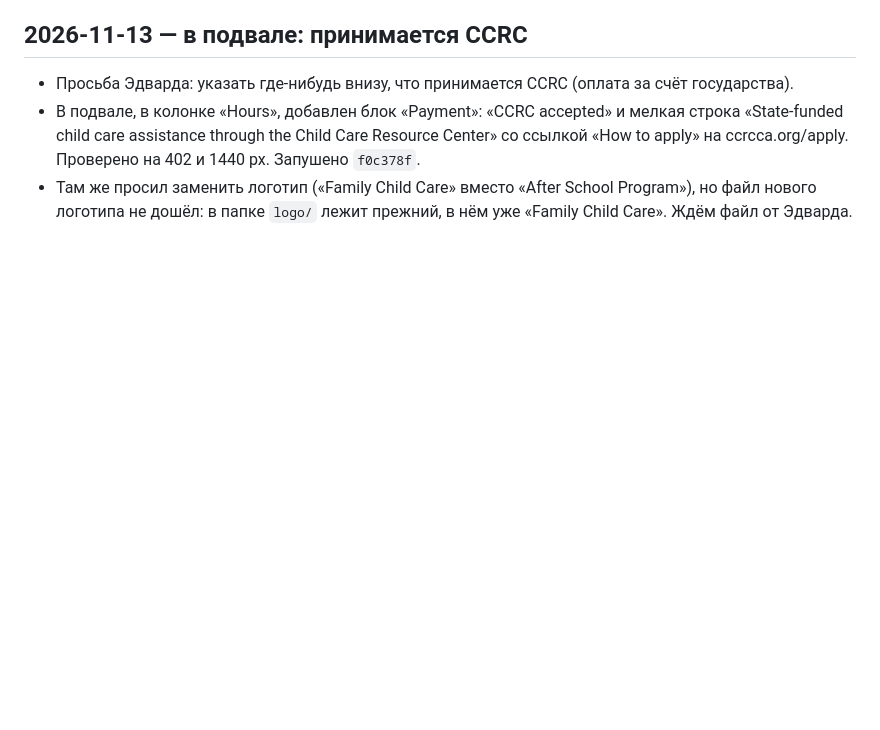
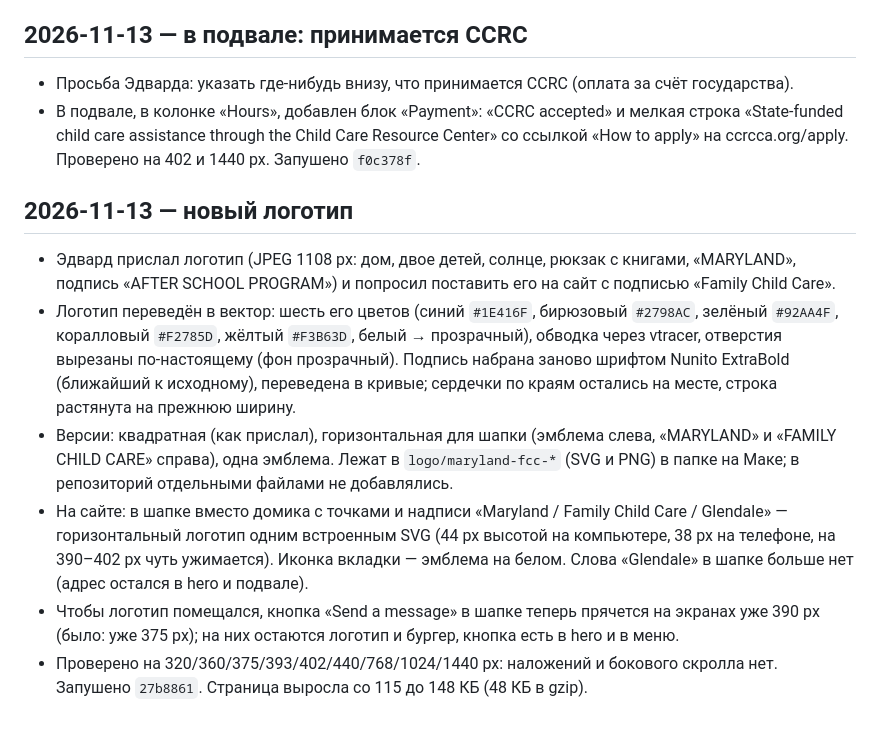
Before and after one commit to tosmedia/schoolLA, a Markdown page: docs/JOURNAL.md, the part around the change. GitHub-like rendering; blank space fills up the shorter version.

Commit message:
Docs: new logo in the header

```diff
--- a/docs/JOURNAL.md
+++ b/docs/JOURNAL.md
@@ -203,4 +203,11 @@
 ## 2026-11-13 — в подвале: принимается CCRC
 - Просьба Эдварда: указать где-нибудь внизу, что принимается CCRC (оплата за счёт государства).
 - В подвале, в колонке «Hours», добавлен блок «Payment»: «CCRC accepted» и мелкая строка «State-funded child care assistance through the Child Care Resource Center» со ссылкой «How to apply» на ccrcca.org/apply. Проверено на 402 и 1440 px. Запушено `f0c378f`.
-- Там же просил заменить логотип («Family Child Care» вместо «After School Program»), но файл нового логотипа не дошёл: в папке `logo/` лежит прежний, в нём уже «Family Child Care». Ждём файл от Эдварда.
+
+## 2026-11-13 — новый логотип
+- Эдвард прислал логотип (JPEG 1108 px: дом, двое детей, солнце, рюкзак с книгами, «MARYLAND», подпись «AFTER SCHOOL PROGRAM») и попросил поставить его на сайт с подписью «Family Child Care».
+- Логотип переведён в вектор: шесть его цветов (синий `#1E416F`, бирюзовый `#2798AC`, зелёный `#92AA4F`, коралловый `#F2785D`, жёлтый `#F3B63D`, белый → прозрачный), обводка через vtracer, отверстия вырезаны по-настоящему (фон прозрачный). Подпись набрана заново шрифтом Nunito ExtraBold (ближайший к исходному), переведена в кривые; сердечки по краям остались на месте, строка растянута на прежнюю ширину.
+- Версии: квадратная (как прислал), горизонтальная для шапки (эмблема слева, «MARYLAND» и «FAMILY CHILD CARE» справа), одна эмблема. Лежат в `logo/maryland-fcc-*` (SVG и PNG) в папке на Маке; в репозиторий отдельными файлами не добавлялись.
+- На сайте: в шапке вместо домика с точками и надписи «Maryland / Family Child Care / Glendale» — горизонтальный логотип одним встроенным SVG (44 px высотой на компьютере, 38 px на телефоне, на 390–402 px чуть ужимается). Иконка вкладки — эмблема на белом. Слова «Glendale» в шапке больше нет (адрес остался в hero и подвале).
+- Чтобы логотип помещался, кнопка «Send a message» в шапке теперь прячется на экранах уже 390 px (было: уже 375 px); на них остаются логотип и бургер, кнопка есть в hero и в меню.
+- Проверено на 320/360/375/393/402/440/768/1024/1440 px: наложений и бокового скролла нет. Запушено `27b8861`. Страница выросла со 115 до 148 КБ (48 КБ в gzip).
```
Also changed, not shown: docs/STATUS.md (+1 -0 lines).
